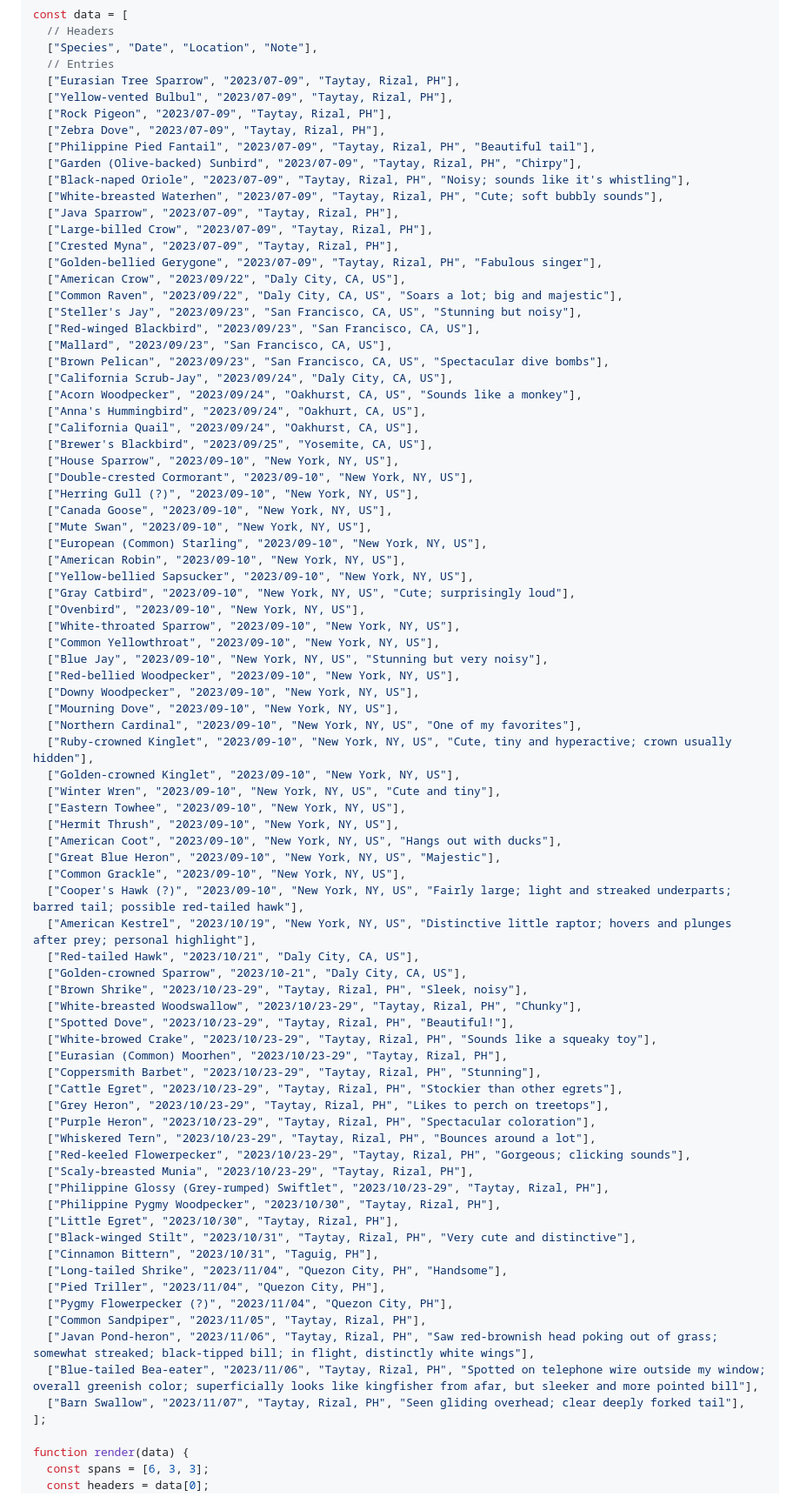
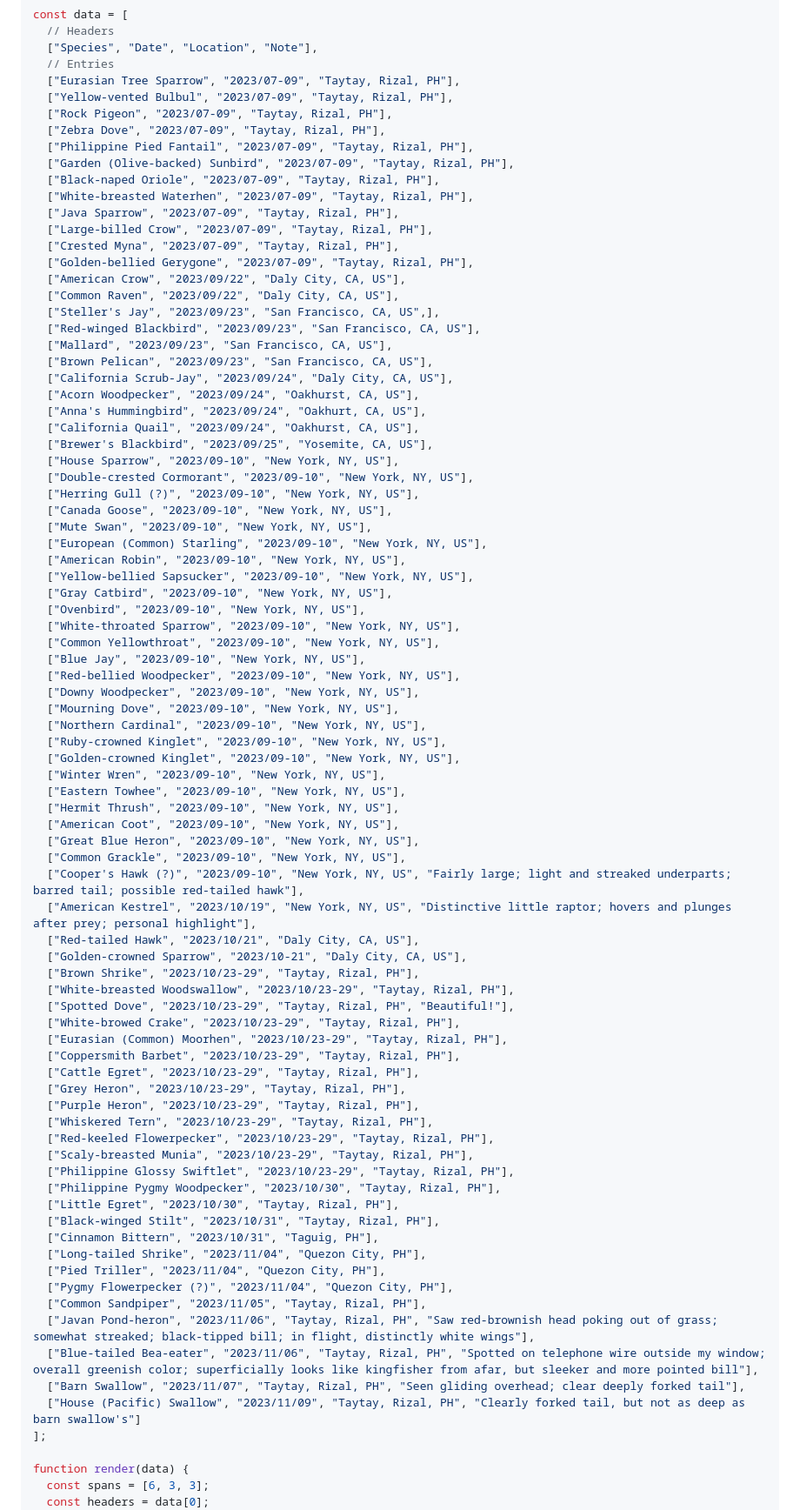
Before and after one commit to jcerdenia/j.cerdenia.com, a Markdown page: content/birding-life-list.md, the part around one of its changes. Shown at 87% size. Drawn GitHub-style.

Commit message:
feat(birding-life-list): update

```diff
--- a/content/birding-life-list.md
+++ b/content/birding-life-list.md
@@ -16,22 +16,22 @@ const data = [
   ["Yellow-vented Bulbul", "2023/07-09", "Taytay, Rizal, PH"],
   ["Rock Pigeon", "2023/07-09", "Taytay, Rizal, PH"],
   ["Zebra Dove", "2023/07-09", "Taytay, Rizal, PH"],
-  ["Philippine Pied Fantail", "2023/07-09", "Taytay, Rizal, PH", "Beautiful tail"],
-  ["Garden (Olive-backed) Sunbird", "2023/07-09", "Taytay, Rizal, PH", "Chirpy"],
-  ["Black-naped Oriole", "2023/07-09", "Taytay, Rizal, PH", "Noisy; sounds like it's whistling"],
-  ["White-breasted Waterhen", "2023/07-09", "Taytay, Rizal, PH", "Cute; soft bubbly sounds"],
+  ["Philippine Pied Fantail", "2023/07-09", "Taytay, Rizal, PH"],
+  ["Garden (Olive-backed) Sunbird", "2023/07-09", "Taytay, Rizal, PH"],
+  ["Black-naped Oriole", "2023/07-09", "Taytay, Rizal, PH"],
+  ["White-breasted Waterhen", "2023/07-09", "Taytay, Rizal, PH"],
   ["Java Sparrow", "2023/07-09", "Taytay, Rizal, PH"],
   ["Large-billed Crow", "2023/07-09", "Taytay, Rizal, PH"],
   ["Crested Myna", "2023/07-09", "Taytay, Rizal, PH"],
-  ["Golden-bellied Gerygone", "2023/07-09", "Taytay, Rizal, PH", "Fabulous singer"],
+  ["Golden-bellied Gerygone", "2023/07-09", "Taytay, Rizal, PH"],
   ["American Crow", "2023/09/22", "Daly City, CA, US"],
-  ["Common Raven", "2023/09/22", "Daly City, CA, US", "Soars a lot; big and majestic"],
-  ["Steller's Jay", "2023/09/23", "San Francisco, CA, US", "Stunning but noisy"],
+  ["Common Raven", "2023/09/22", "Daly City, CA, US"],
+  ["Steller's Jay", "2023/09/23", "San Francisco, CA, US",],
   ["Red-winged Blackbird", "2023/09/23", "San Francisco, CA, US"],
   ["Mallard", "2023/09/23", "San Francisco, CA, US"],
-  ["Brown Pelican", "2023/09/23", "San Francisco, CA, US", "Spectacular dive bombs"],
+  ["Brown Pelican", "2023/09/23", "San Francisco, CA, US"],
   ["California Scrub-Jay", "2023/09/24", "Daly City, CA, US"],
-  ["Acorn Woodpecker", "2023/09/24", "Oakhurst, CA, US", "Sounds like a monkey"],
+  ["Acorn Woodpecker", "2023/09/24", "Oakhurst, CA, US"],
   ["Anna's Hummingbird", "2023/09/24", "Oakhurt, CA, US"],
   ["California Quail", "2023/09/24", "Oakhurst, CA, US"],
   ["Brewer's Blackbird", "2023/09/25", "Yosemite, CA, US"],
@@ -43,51 +43,52 @@ const data = [
   ["European (Common) Starling", "2023/09-10", "New York, NY, US"],
   ["American Robin", "2023/09-10", "New York, NY, US"],
   ["Yellow-bellied Sapsucker", "2023/09-10", "New York, NY, US"],
-  ["Gray Catbird", "2023/09-10", "New York, NY, US", "Cute; surprisingly loud"],
+  ["Gray Catbird", "2023/09-10", "New York, NY, US"],
   ["Ovenbird", "2023/09-10", "New York, NY, US"],
   ["White-throated Sparrow", "2023/09-10", "New York, NY, US"],
   ["Common Yellowthroat", "2023/09-10", "New York, NY, US"],
-  ["Blue Jay", "2023/09-10", "New York, NY, US", "Stunning but very noisy"],
+  ["Blue Jay", "2023/09-10", "New York, NY, US"],
   ["Red-bellied Woodpecker", "2023/09-10", "New York, NY, US"],
   ["Downy Woodpecker", "2023/09-10", "New York, NY, US"],
   ["Mourning Dove", "2023/09-10", "New York, NY, US"],
-  ["Northern Cardinal", "2023/09-10", "New York, NY, US", "One of my favorites"],
-  ["Ruby-crowned Kinglet", "2023/09-10", "New York, NY, US", "Cute, tiny and hyperactive; crown usually hidden"],
+  ["Northern Cardinal", "2023/09-10", "New York, NY, US"],
+  ["Ruby-crowned Kinglet", "2023/09-10", "New York, NY, US"],
   ["Golden-crowned Kinglet", "2023/09-10", "New York, NY, US"],
-  ["Winter Wren", "2023/09-10", "New York, NY, US", "Cute and tiny"],
+  ["Winter Wren", "2023/09-10", "New York, NY, US"],
   ["Eastern Towhee", "2023/09-10", "New York, NY, US"],
   ["Hermit Thrush", "2023/09-10", "New York, NY, US"],
-  ["American Coot", "2023/09-10", "New York, NY, US", "Hangs out with ducks"],
-  ["Great Blue Heron", "2023/09-10", "New York, NY, US", "Majestic"],
+  ["American Coot", "2023/09-10", "New York, NY, US"],
+  ["Great Blue Heron", "2023/09-10", "New York, NY, US"],
   ["Common Grackle", "2023/09-10", "New York, NY, US"],
   ["Cooper's Hawk (?)", "2023/09-10", "New York, NY, US", "Fairly large; light and streaked underparts; barred tail; possible red-tailed hawk"],
   ["American Kestrel", "2023/10/19", "New York, NY, US", "Distinctive little raptor; hovers and plunges after prey; personal highlight"],
   ["Red-tailed Hawk", "2023/10/21", "Daly City, CA, US"],
   ["Golden-crowned Sparrow", "2023/10-21", "Daly City, CA, US"],
-  ["Brown Shrike", "2023/10/23-29", "Taytay, Rizal, PH", "Sleek, noisy"],
-  ["White-breasted Woodswallow", "2023/10/23-29", "Taytay, Rizal, PH", "Chunky"],
+  ["Brown Shrike", "2023/10/23-29", "Taytay, Rizal, PH"],
+  ["White-breasted Woodswallow", "2023/10/23-29", "Taytay, Rizal, PH"],
   ["Spotted Dove", "2023/10/23-29", "Taytay, Rizal, PH", "Beautiful!"],
-  ["White-browed Crake", "2023/10/23-29", "Taytay, Rizal, PH", "Sounds like a squeaky toy"],
+  ["White-browed Crake", "2023/10/23-29", "Taytay, Rizal, PH"],
   ["Eurasian (Common) Moorhen", "2023/10/23-29", "Taytay, Rizal, PH"],
-  ["Coppersmith Barbet", "2023/10/23-29", "Taytay, Rizal, PH", "Stunning"],
-  ["Cattle Egret", "2023/10/23-29", "Taytay, Rizal, PH", "Stockier than other egrets"],
-  ["Grey Heron", "2023/10/23-29", "Taytay, Rizal, PH", "Likes to perch on treetops"],
-  ["Purple Heron", "2023/10/23-29", "Taytay, Rizal, PH", "Spectacular coloration"],
-  ["Whiskered Tern", "2023/10/23-29", "Taytay, Rizal, PH", "Bounces around a lot"],
-  ["Red-keeled Flowerpecker", "2023/10/23-29", "Taytay, Rizal, PH", "Gorgeous; clicking sounds"],
+  ["Coppersmith Barbet", "2023/10/23-29", "Taytay, Rizal, PH"],
+  ["Cattle Egret", "2023/10/23-29", "Taytay, Rizal, PH"],
+  ["Grey Heron", "2023/10/23-29", "Taytay, Rizal, PH"],
+  ["Purple Heron", "2023/10/23-29", "Taytay, Rizal, PH"],
+  ["Whiskered Tern", "2023/10/23-29", "Taytay, Rizal, PH"],
+  ["Red-keeled Flowerpecker", "2023/10/23-29", "Taytay, Rizal, PH"],
   ["Scaly-breasted Munia", "2023/10/23-29", "Taytay, Rizal, PH"],
-  ["Philippine Glossy (Grey-rumped) Swiftlet", "2023/10/23-29", "Taytay, Rizal, PH"],
+  ["Philippine Glossy Swiftlet", "2023/10/23-29", "Taytay, Rizal, PH"],
   ["Philippine Pygmy Woodpecker", "2023/10/30", "Taytay, Rizal, PH"],
   ["Little Egret", "2023/10/30", "Taytay, Rizal, PH"],
-  ["Black-winged Stilt", "2023/10/31", "Taytay, Rizal, PH", "Very cute and distinctive"],
+  ["Black-winged Stilt", "2023/10/31", "Taytay, Rizal, PH"],
   ["Cinnamon Bittern", "2023/10/31", "Taguig, PH"],
-  ["Long-tailed Shrike", "2023/11/04", "Quezon City, PH", "Handsome"],
+  ["Long-tailed Shrike", "2023/11/04", "Quezon City, PH"],
   ["Pied Triller", "2023/11/04", "Quezon City, PH"],
   ["Pygmy Flowerpecker (?)", "2023/11/04", "Quezon City, PH"],
   ["Common Sandpiper", "2023/11/05", "Taytay, Rizal, PH"],
   ["Javan Pond-heron", "2023/11/06", "Taytay, Rizal, PH", "Saw red-brownish head poking out of grass; somewhat streaked; black-tipped bill; in flight, distinctly white wings"],
   ["Blue-tailed Bea-eater", "2023/11/06", "Taytay, Rizal, PH", "Spotted on telephone wire outside my window; overall greenish color; superficially looks like kingfisher from afar, but sleeker and more pointed bill"],
   ["Barn Swallow", "2023/11/07", "Taytay, Rizal, PH", "Seen gliding overhead; clear deeply forked tail"],
+  ["House (Pacific) Swallow", "2023/11/09", "Taytay, Rizal, PH", "Clearly forked tail, but not as deep as barn swallow's"]
 ];
 
 function render(data) {
```
Also changed, not shown: other parts of content/birding-life-list.md (+2 -2 lines).
